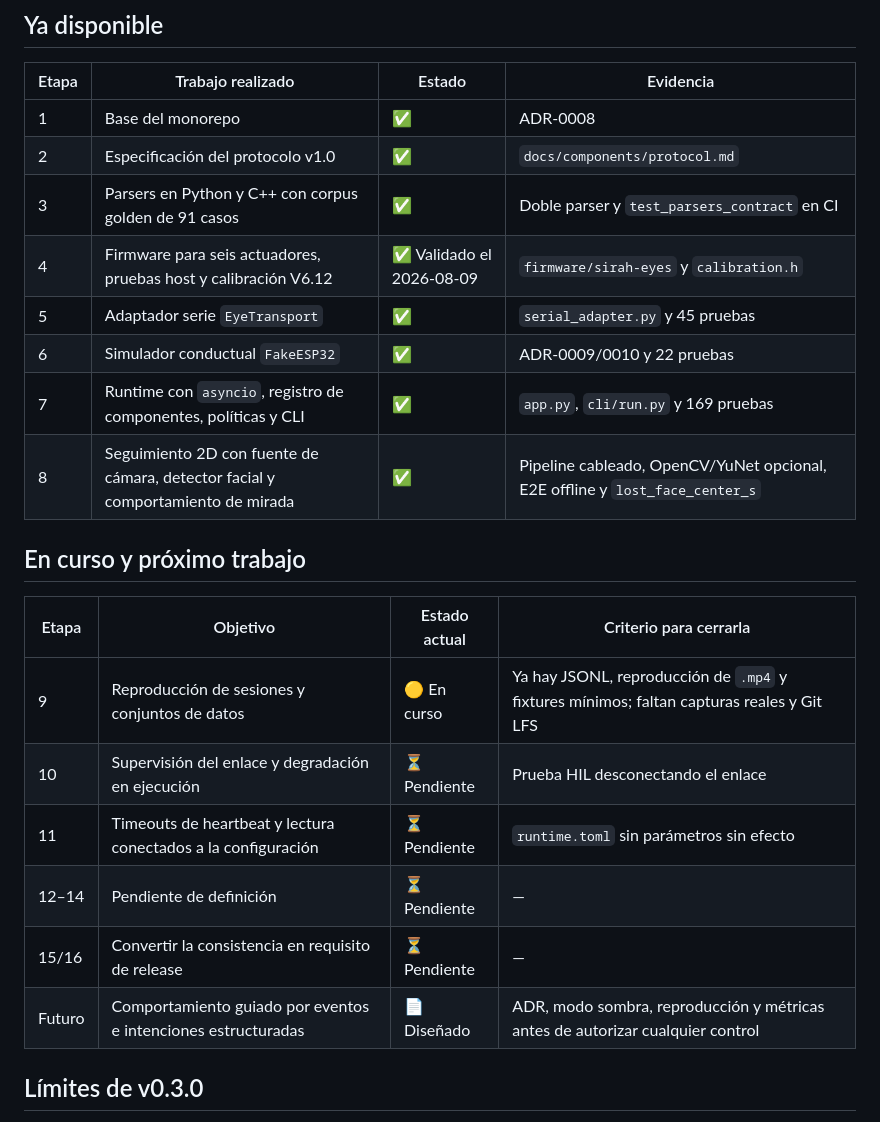
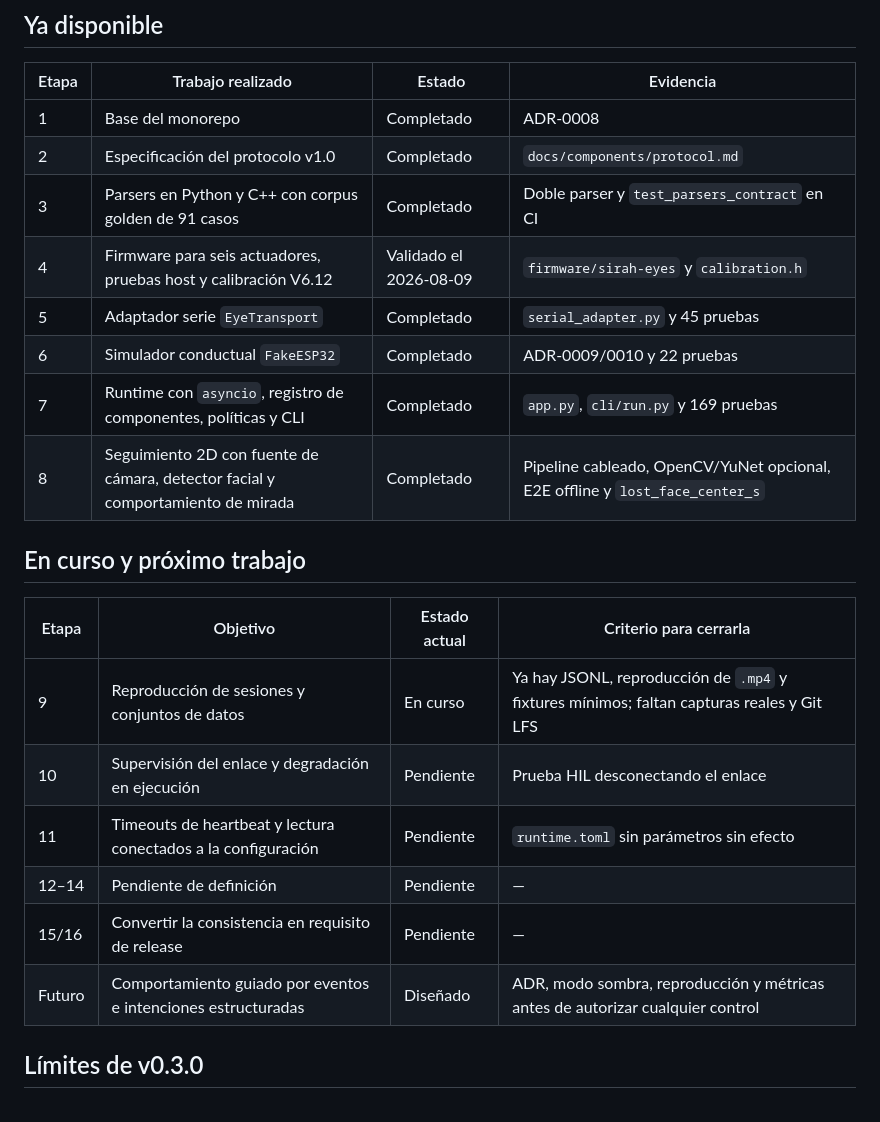
Before and after one commit to Laxxup/SIRAH, a Markdown page: docs/roadmap.md, the part around the change. Rendered like a GitHub page.

Commit message:
docs: replace roadmap status icons

```diff
--- a/docs/roadmap.md
+++ b/docs/roadmap.md
@@ -8,25 +8,25 @@ versión y el trabajo que pertenece a fases posteriores.
 
 | Etapa | Trabajo realizado | Estado | Evidencia |
 |---|---|---|---|
-| 1 | Base del monorepo | ✅ | ADR-0008 |
-| 2 | Especificación del protocolo v1.0 | ✅ | `docs/components/protocol.md` |
-| 3 | Parsers en Python y C++ con corpus golden de 91 casos | ✅ | Doble parser y `test_parsers_contract` en CI |
-| 4 | Firmware para seis actuadores, pruebas host y calibración V6.12 | ✅ Validado el 2026-08-09 | `firmware/sirah-eyes` y `calibration.h` |
-| 5 | Adaptador serie `EyeTransport` | ✅ | `serial_adapter.py` y 45 pruebas |
-| 6 | Simulador conductual `FakeESP32` | ✅ | ADR-0009/0010 y 22 pruebas |
-| 7 | Runtime con `asyncio`, registro de componentes, políticas y CLI | ✅ | `app.py`, `cli/run.py` y 169 pruebas |
-| 8 | Seguimiento 2D con fuente de cámara, detector facial y comportamiento de mirada | ✅ | Pipeline cableado, OpenCV/YuNet opcional, E2E offline y `lost_face_center_s` |
+| 1 | Base del monorepo | Completado | ADR-0008 |
+| 2 | Especificación del protocolo v1.0 | Completado | `docs/components/protocol.md` |
+| 3 | Parsers en Python y C++ con corpus golden de 91 casos | Completado | Doble parser y `test_parsers_contract` en CI |
+| 4 | Firmware para seis actuadores, pruebas host y calibración V6.12 | Validado el 2026-08-09 | `firmware/sirah-eyes` y `calibration.h` |
+| 5 | Adaptador serie `EyeTransport` | Completado | `serial_adapter.py` y 45 pruebas |
+| 6 | Simulador conductual `FakeESP32` | Completado | ADR-0009/0010 y 22 pruebas |
+| 7 | Runtime con `asyncio`, registro de componentes, políticas y CLI | Completado | `app.py`, `cli/run.py` y 169 pruebas |
+| 8 | Seguimiento 2D con fuente de cámara, detector facial y comportamiento de mirada | Completado | Pipeline cableado, OpenCV/YuNet opcional, E2E offline y `lost_face_center_s` |
 
 ## En curso y próximo trabajo
 
 | Etapa | Objetivo | Estado actual | Criterio para cerrarla |
 |---|---|---|---|
-| 9 | Reproducción de sesiones y conjuntos de datos | 🟡 En curso | Ya hay JSONL, reproducción de `.mp4` y fixtures mínimos; faltan capturas reales y Git LFS |
-| 10 | Supervisión del enlace y degradación en ejecución | ⏳ Pendiente | Prueba HIL desconectando el enlace |
-| 11 | Timeouts de heartbeat y lectura conectados a la configuración | ⏳ Pendiente | `runtime.toml` sin parámetros sin efecto |
-| 12–14 | Pendiente de definición | ⏳ Pendiente | — |
-| 15/16 | Convertir la consistencia en requisito de release | ⏳ Pendiente | — |
-| Futuro | Comportamiento guiado por eventos e intenciones estructuradas | 📄 Diseñado | ADR, modo sombra, reproducción y métricas antes de autorizar cualquier control |
+| 9 | Reproducción de sesiones y conjuntos de datos | En curso | Ya hay JSONL, reproducción de `.mp4` y fixtures mínimos; faltan capturas reales y Git LFS |
+| 10 | Supervisión del enlace y degradación en ejecución | Pendiente | Prueba HIL desconectando el enlace |
+| 11 | Timeouts de heartbeat y lectura conectados a la configuración | Pendiente | `runtime.toml` sin parámetros sin efecto |
+| 12–14 | Pendiente de definición | Pendiente | — |
+| 15/16 | Convertir la consistencia en requisito de release | Pendiente | — |
+| Futuro | Comportamiento guiado por eventos e intenciones estructuradas | Diseñado | ADR, modo sombra, reproducción y métricas antes de autorizar cualquier control |
 
 ## Límites de v0.3.0
 
```
